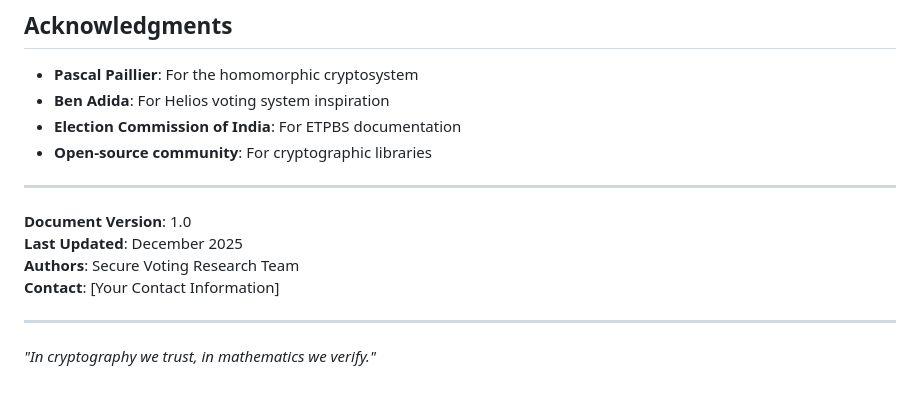
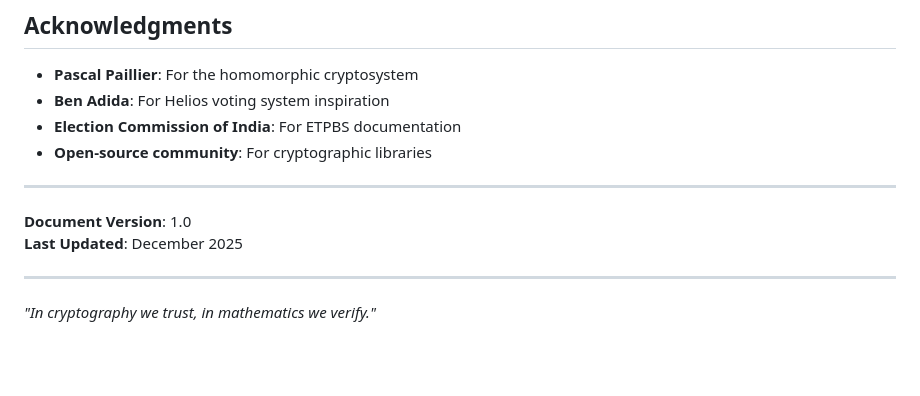
Before and after one commit to anaslari23/secure-voting-system, a Markdown page: README.md, the part around the change. Rendered like a GitHub page; blank space fills up the shorter version.

Commit message:
Remove authors and contact details from README
Removed authors and contact information from README.

```diff
--- a/README.md
+++ b/README.md
@@ -1505,8 +1505,6 @@ This project is released under the **MIT License** for educational and research
 
 **Document Version**: 1.0
 **Last Updated**: December 2025
-**Authors**: Secure Voting Research Team
-**Contact**: [Your Contact Information]
 
 ---
 
```
